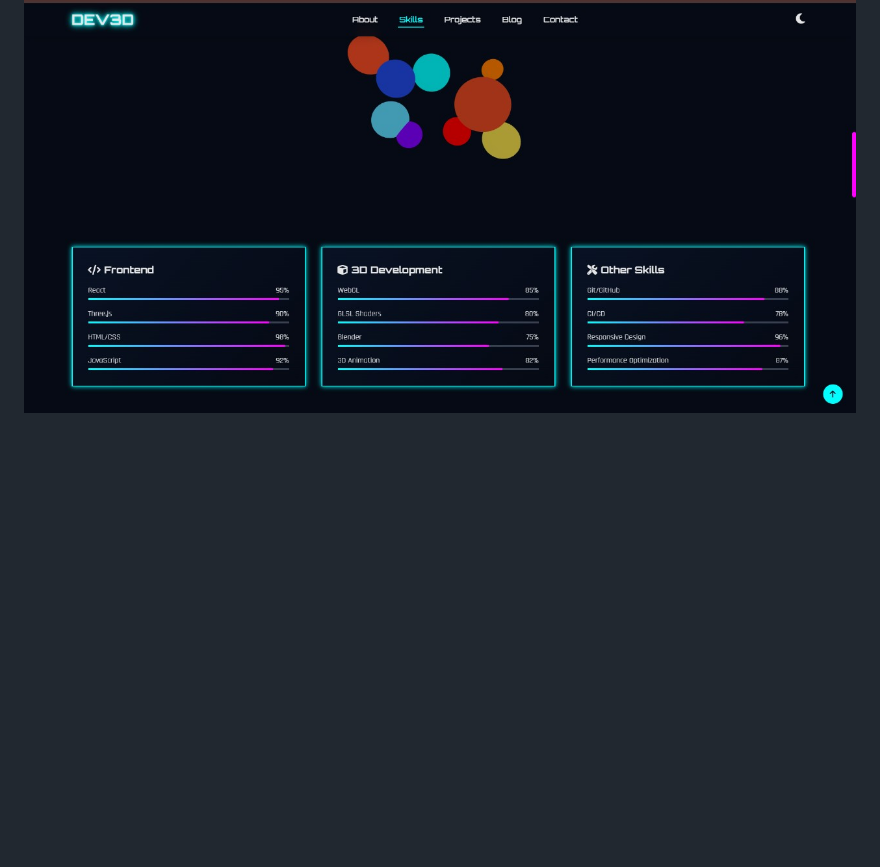
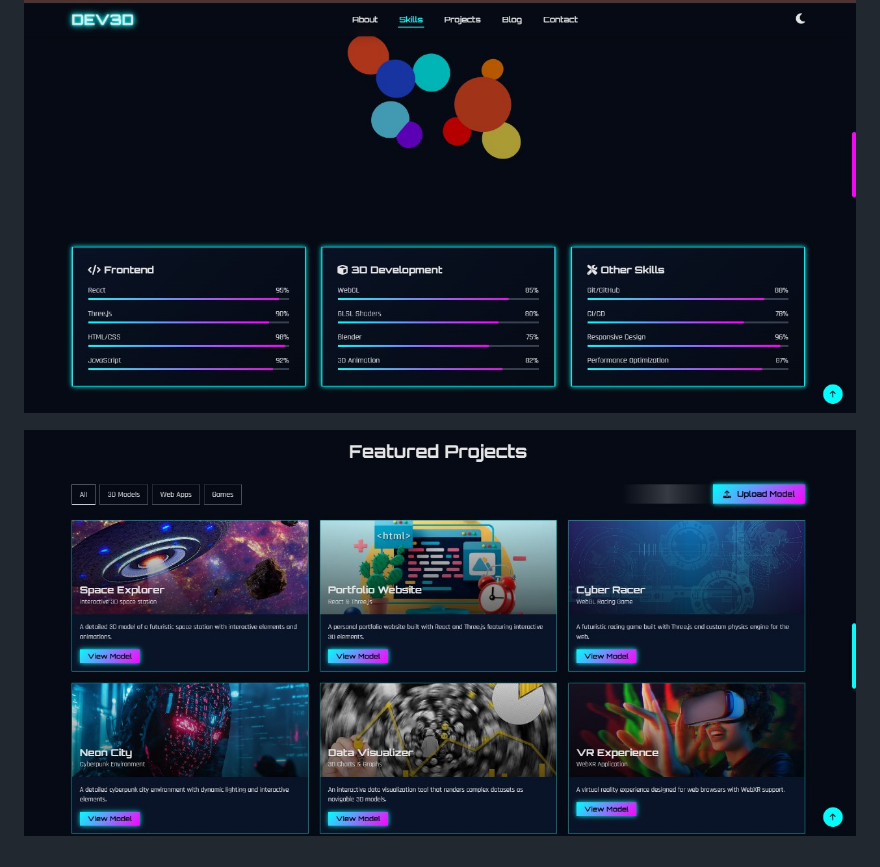
Before and after one commit to M-tech-cmd/3D-Developer-Portfolio, a Markdown page: README.md, the part around the change. Rendered like a GitHub page; blank space fills up the shorter version.

```diff
--- a/README.md
+++ b/README.md
@@ -69,3 +69,5 @@ This project is licensed under the **MIT License**.
 ![image alt](https://github.com/M-tech-cmd/3D-Developer-Portfolio/blob/316a1d2e67402554e7a74d8e59473392f31db675/WhatsApp%20Image%202025-10-04%20at%2020.03.08_af110b13.jpg)
 
 ![image alt](https://github.com/M-tech-cmd/3D-Developer-Portfolio/blob/b0cd06240965852d5b9c1a33f50a423e9b823b1a/WhatsApp%20Image%202025-10-04%20at%2020.07.09_0a8a2ad5.jpg)
+
+![image alt](https://github.com/M-tech-cmd/3D-Developer-Portfolio/blob/fc430a14ddceb5b9c0dce9ea09f1c8a0f292705b/WhatsApp%20Image%202025-10-04%20at%2020.04.10_7c6b60be.jpg)
```
